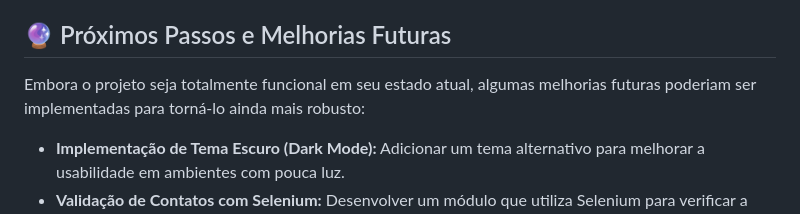
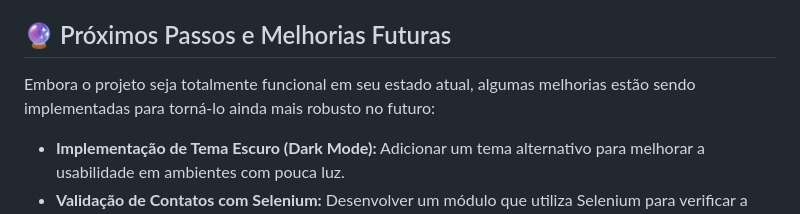
Before and after one commit to lucasheadset/guest-birthday-messenger, a Markdown page: README.md, the part around the change. Drawn GitHub-style.

```diff
--- a/README.md
+++ b/README.md
@@ -19,7 +19,7 @@ Inicialmente o projeto foi criado para atender um hotel no qual eu trabalhava, p
 
 ## 🔮 Próximos Passos e Melhorias Futuras
 
-Embora o projeto seja totalmente funcional em seu estado atual, algumas melhorias futuras poderiam ser implementadas para torná-lo ainda mais robusto:
+Embora o projeto seja totalmente funcional em seu estado atual, algumas melhorias estão sendo implementadas para torná-lo ainda mais robusto no futuro:
 
 * **Implementação de Tema Escuro (Dark Mode):** Adicionar um tema alternativo para melhorar a usabilidade em ambientes com pouca luz.
 * **Validação de Contatos com Selenium:** Desenvolver um módulo que utiliza Selenium para verificar a validade de números de WhatsApp antes do envio, aumentando a taxa de sucesso.
```
